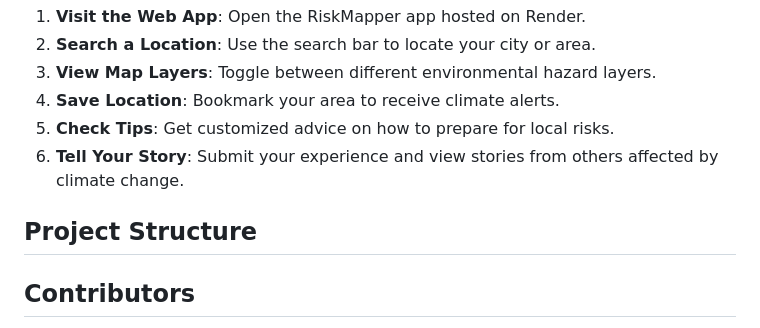
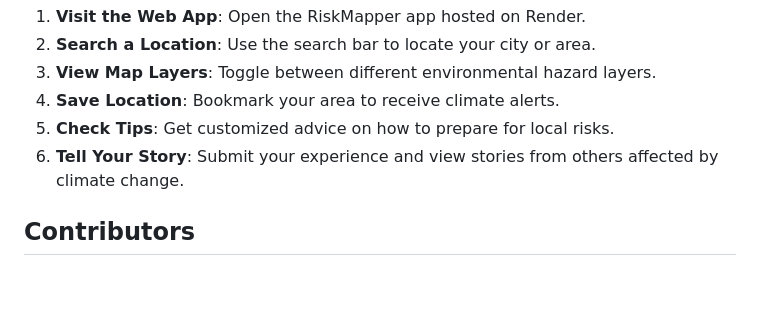
Before and after one commit to ffloras/2800-202510-BBY01, a Markdown page: README.md, the part around the change. Drawn GitHub-style; blank space fills up the shorter version.

Commit message:
Removed project structure

```diff
--- a/README.md
+++ b/README.md
@@ -35,8 +35,6 @@ The platform also empowers community storytelling by allowing users to share the
 5. **Check Tips**: Get customized advice on how to prepare for local risks.
 6. **Tell Your Story**: Submit your experience and view stories from others affected by climate change.
 
-## Project Structure
-
 ## Contributors
 
 - **Justin Yu** – Set 1D, BCIT CST Student
```
